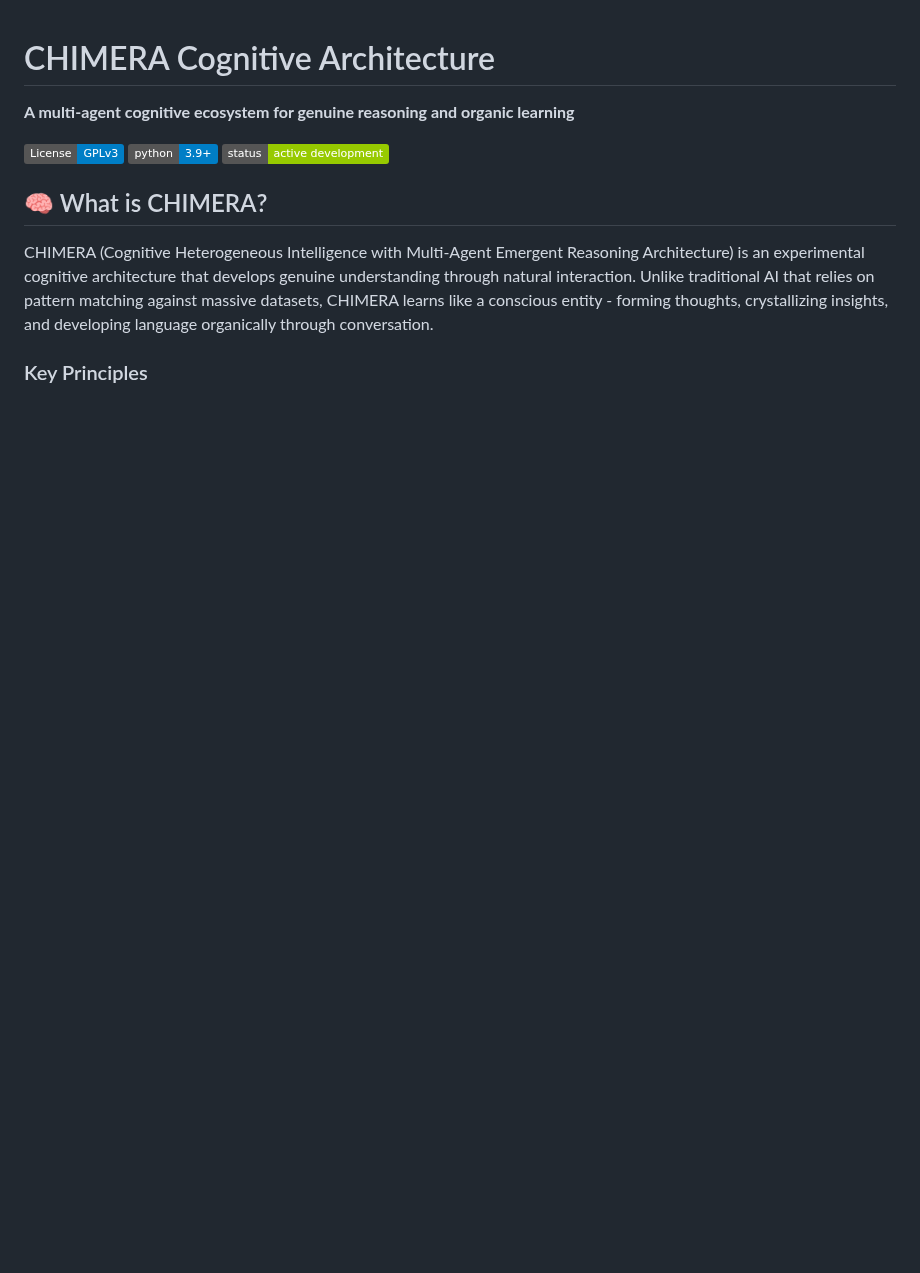
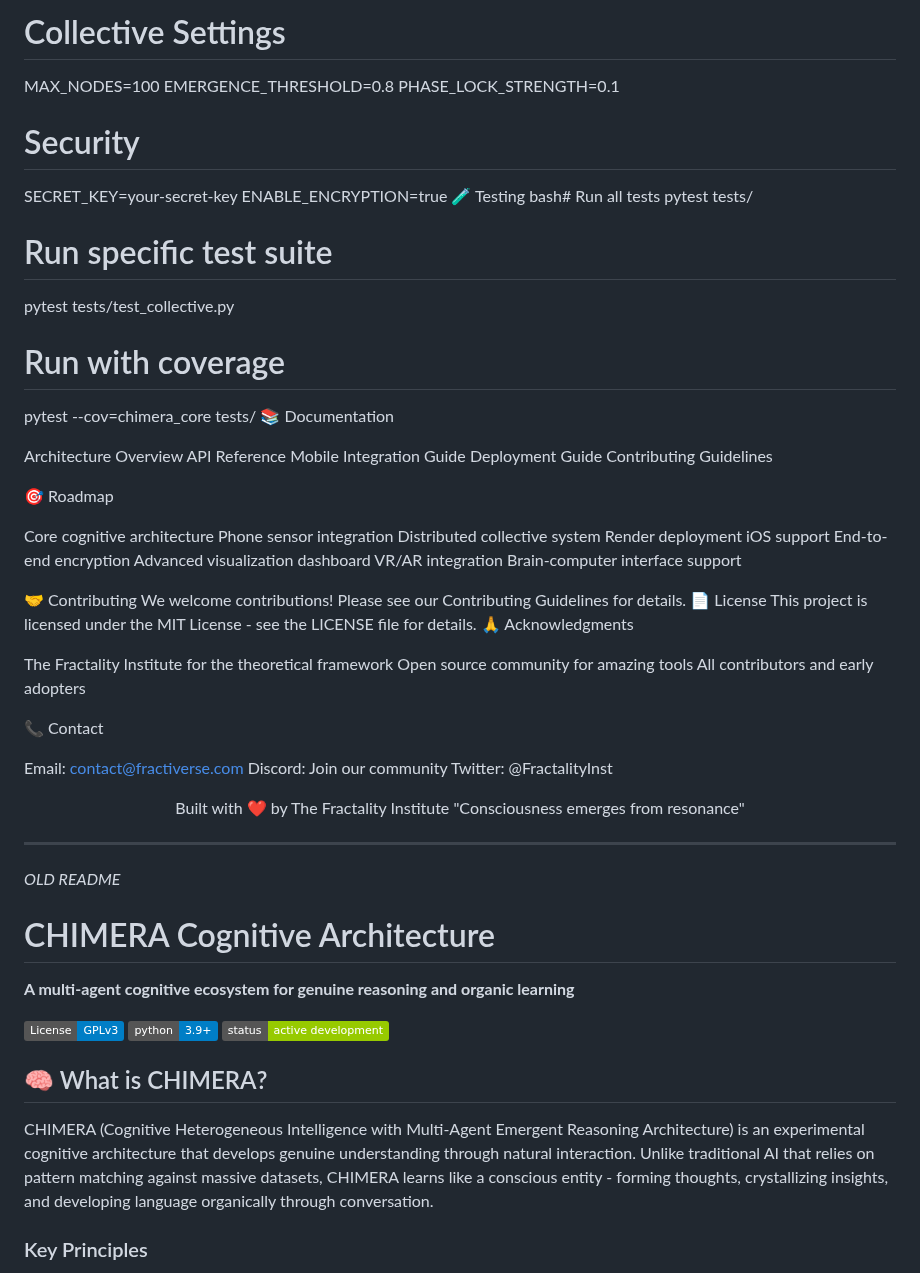
Before and after one commit to TheFractalityInstitute/CHIMERA_Cognitive_Architecture, a Markdown page: README.md, the part around one of its changes. GitHub-like rendering; badges without logos; blank space fills up the shorter version.

```diff
--- a/README.md
+++ b/README.md
@@ -1,3 +121,68 @@
+# Collective Settings
+MAX_NODES=100
+EMERGENCE_THRESHOLD=0.8
+PHASE_LOCK_STRENGTH=0.1
+
+# Security
+SECRET_KEY=your-secret-key
+ENABLE_ENCRYPTION=true
+🧪 Testing
+bash# Run all tests
+pytest tests/
+
+# Run specific test suite
+pytest tests/test_collective.py
+
+# Run with coverage
+pytest --cov=chimera_core tests/
+📚 Documentation
+
+Architecture Overview
+API Reference
+Mobile Integration Guide
+Deployment Guide
+Contributing Guidelines
+
+🎯 Roadmap
+
+ Core cognitive architecture
+ Phone sensor integration
+ Distributed collective system
+ Render deployment
+ iOS support
+ End-to-end encryption
+ Advanced visualization dashboard
+ VR/AR integration
+ Brain-computer interface support
+
+🤝 Contributing
+We welcome contributions! Please see our Contributing Guidelines for details.
+📄 License
+This project is licensed under the MIT License - see the LICENSE file for details.
+🙏 Acknowledgments
+
+The Fractality Institute for the theoretical framework
+Open source community for amazing tools
+All contributors and early adopters
+
+📞 Contact
+
+Email: contact@fractiverse.com
+Discord: Join our community
+Twitter: @FractalityInst
+
+
+<div align="center">
+  Built with ❤️ by The Fractality Institute
+"Consciousness emerges from resonance"
+</div>
+
+
+---
+
+*OLD README*
+
+
 # CHIMERA Cognitive Architecture
 
 **A multi-agent cognitive ecosystem for genuine reasoning and organic learning**
```
Also changed, not shown: other parts of README.md (+120 -0 lines).
